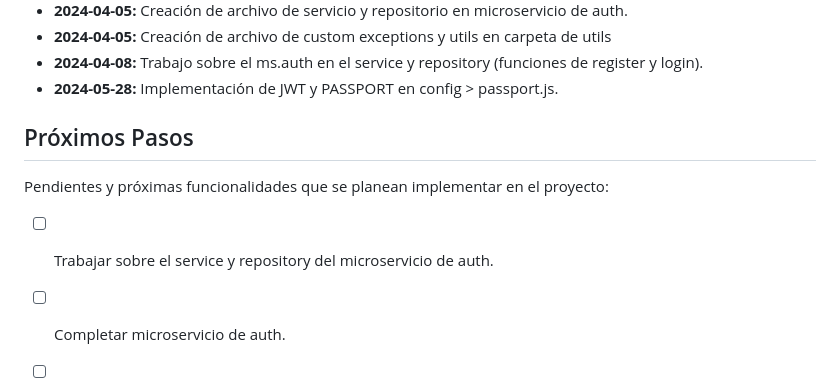
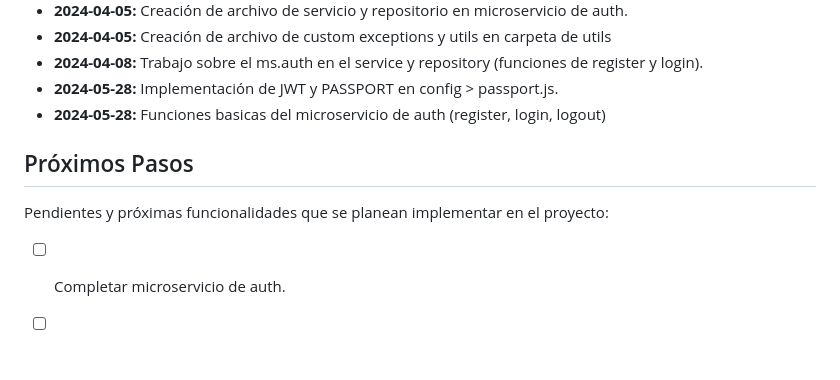
Before and after one commit to Leatraficante/Pizzeria, a Markdown page: README.md, the part around the change. Drawn GitHub-style; blank space fills up the shorter version.

```diff
--- a/README.md
+++ b/README.md
@@ -51,13 +51,13 @@ Este proyecto tiene como objetivo desarrollar una plataforma de pedidos de pizza
 - **2024-04-05:** Creación de archivo de custom exceptions y utils en carpeta de utils
 - **2024-04-08:** Trabajo sobre el ms.auth en el service y repository (funciones de register y login).
 - **2024-05-28:** Implementación de JWT y PASSPORT en config > passport.js.
+- **2024-05-28:** Funciones basicas del microservicio de auth (register, login, logout)
 
 
 ## Próximos Pasos
 
 Pendientes y próximas funcionalidades que se planean implementar en el proyecto:
 
-- [ ] Trabajar sobre el service y repository del microservicio de auth.
 - [ ] Completar microservicio de auth.
 - [ ] Implementar rutas y controladores para la gestión de usuarios.
 - [ ] Desarrollar las funcionalidades de autenticación de usuarios utilizando Passport.js.
```
